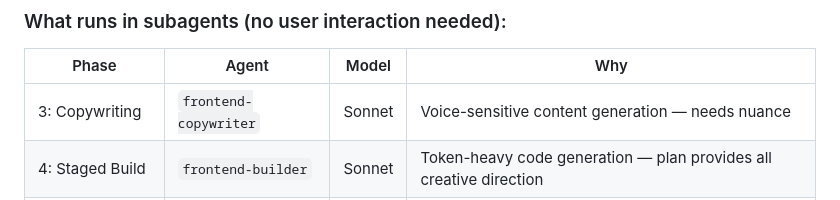
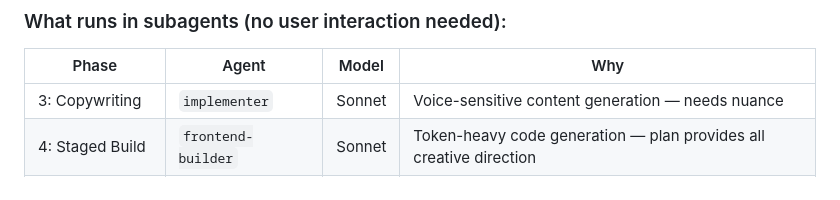
Before and after one commit to highimpact-dev/highimpact-frontend-skill, a Markdown page: skills/frontend-design/SKILL.md, the part around the change. Drawn GitHub-style.

Commit message:
Fix copywriter agent type: frontend-copywriter → implementer
frontend-copywriter is not a registered agent type. Use implementer (Sonnet)
with the copywriter instructions passed in the prompt instead.

Co-Authored-By: Claude Opus 4.6 <noreply@anthropic.com>

```diff
--- a/skills/frontend-design/SKILL.md
+++ b/skills/frontend-design/SKILL.md
@@ -56,7 +56,7 @@ This skill guides creation of distinctive, production-grade frontend interfaces
 
 | Phase | Agent | Model | Why |
 |-------|-------|-------|-----|
-| 3: Copywriting | `frontend-copywriter` | Sonnet | Voice-sensitive content generation — needs nuance |
+| 3: Copywriting | `implementer` | Sonnet | Voice-sensitive content generation — needs nuance |
 | 4: Staged Build | `frontend-builder` | Sonnet | Token-heavy code generation — plan provides all creative direction |
 | 5: Live Testing | `frontend-tester` | Sonnet | Browser automation, screenshots, checks — coordination work |
 | 6: Design Review | `frontend-reviewer` | Haiku | Structured comparison against plan — checklist work |
```
Also changed, not shown: 2 other files.
